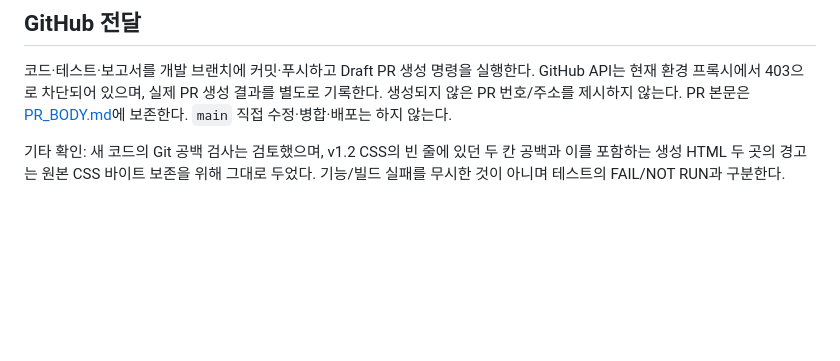
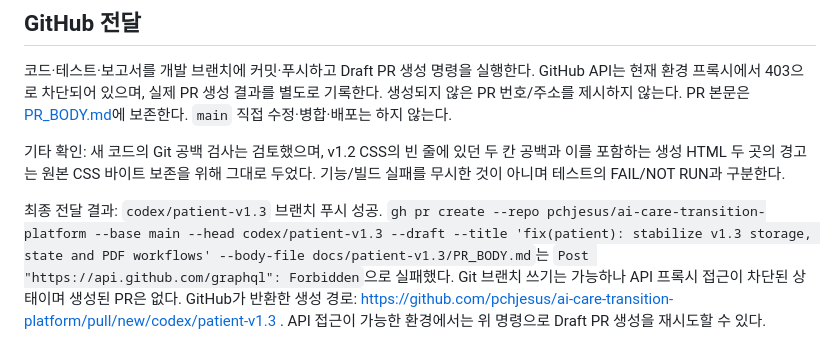
Before and after one commit to pchjesus/ai-care-transition-platform, a Markdown page: docs/patient-v1.3/REPORT.md, the part around the change. GitHub-like rendering; blank space fills up the shorter version.

Commit message:
docs(patient): record pushed branch and blocked draft PR creation

```diff
--- a/docs/patient-v1.3/REPORT.md
+++ b/docs/patient-v1.3/REPORT.md
@@ -92,3 +92,5 @@
 코드·테스트·보고서를 개발 브랜치에 커밋·푸시하고 Draft PR 생성 명령을 실행한다. GitHub API는 현재 환경 프록시에서 403으로 차단되어 있으며, 실제 PR 생성 결과를 별도로 기록한다. 생성되지 않은 PR 번호/주소를 제시하지 않는다. PR 본문은 [PR_BODY.md](PR_BODY.md)에 보존한다. `main` 직접 수정·병합·배포는 하지 않는다.
 
 기타 확인: 새 코드의 Git 공백 검사는 검토했으며, v1.2 CSS의 빈 줄에 있던 두 칸 공백과 이를 포함하는 생성 HTML 두 곳의 경고는 원본 CSS 바이트 보존을 위해 그대로 두었다. 기능/빌드 실패를 무시한 것이 아니며 테스트의 FAIL/NOT RUN과 구분한다.
+
+최종 전달 결과: `codex/patient-v1.3` 브랜치 푸시 성공. `gh pr create --repo pchjesus/ai-care-transition-platform --base main --head codex/patient-v1.3 --draft --title 'fix(patient): stabilize v1.3 storage, state and PDF workflows' --body-file docs/patient-v1.3/PR_BODY.md`는 `Post "https://api.github.com/graphql": Forbidden`으로 실패했다. Git 브랜치 쓰기는 가능하나 API 프록시 접근이 차단된 상태이며 생성된 PR은 없다. GitHub가 반환한 생성 경로: https://github.com/pchjesus/ai-care-transition-platform/pull/new/codex/patient-v1.3 . API 접근이 가능한 환경에서는 위 명령으로 Draft PR 생성을 재시도할 수 있다.
```
